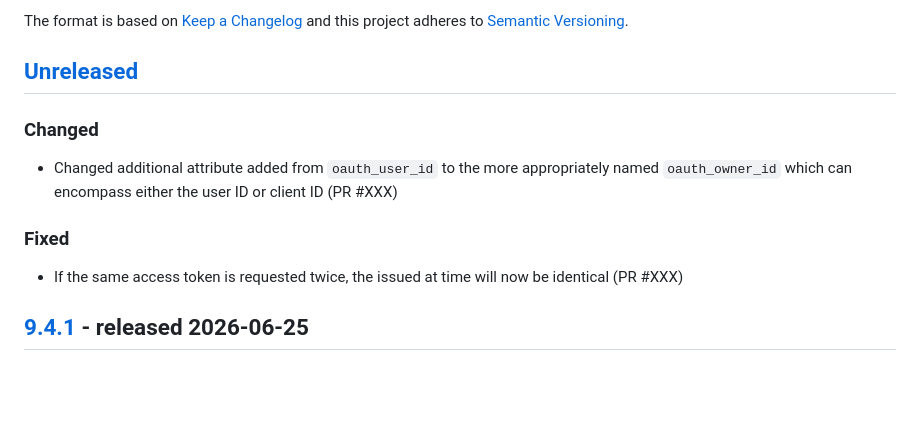
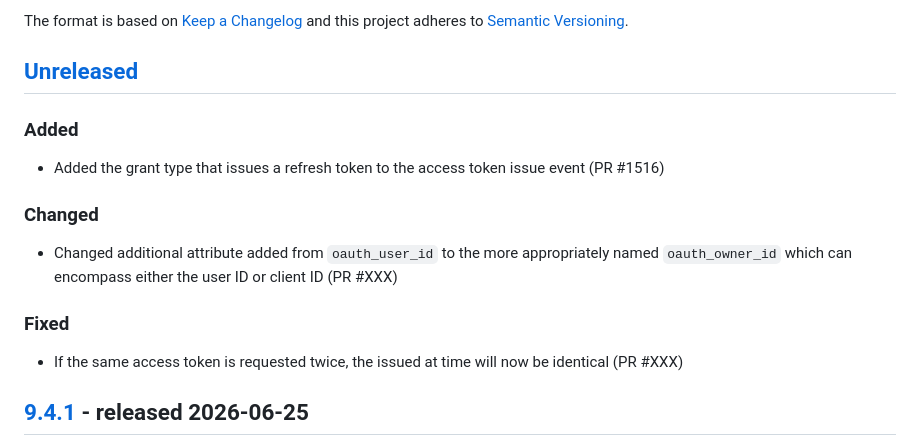
Before and after one commit to thephpleague/oauth2-server, a Markdown page: CHANGELOG.md, the part around the change. Rendered like a GitHub page; blank space fills up the shorter version.

Commit message:
Update changelog

```diff
--- a/CHANGELOG.md
+++ b/CHANGELOG.md
@@ -6,10 +6,17 @@ The format is based on [Keep a Changelog](http://keepachangelog.com/en/1.0.0/)
 and this project adheres to [Semantic Versioning](http://semver.org/spec/v2.0.0.html).
 
 ## [Unreleased]
+
+### Added
+
+- Added the grant type that issues a refresh token to the access token issue event (PR #1516)
+
 ### Changed
+
 - Changed additional attribute added from `oauth_user_id` to the more appropriately named `oauth_owner_id` which can encompass either the user ID or client ID (PR #XXX)
 
 ### Fixed
+
 - If the same access token is requested twice, the issued at time will now be identical (PR #XXX)
 
 ## [9.4.1] - released 2026-06-25
```
